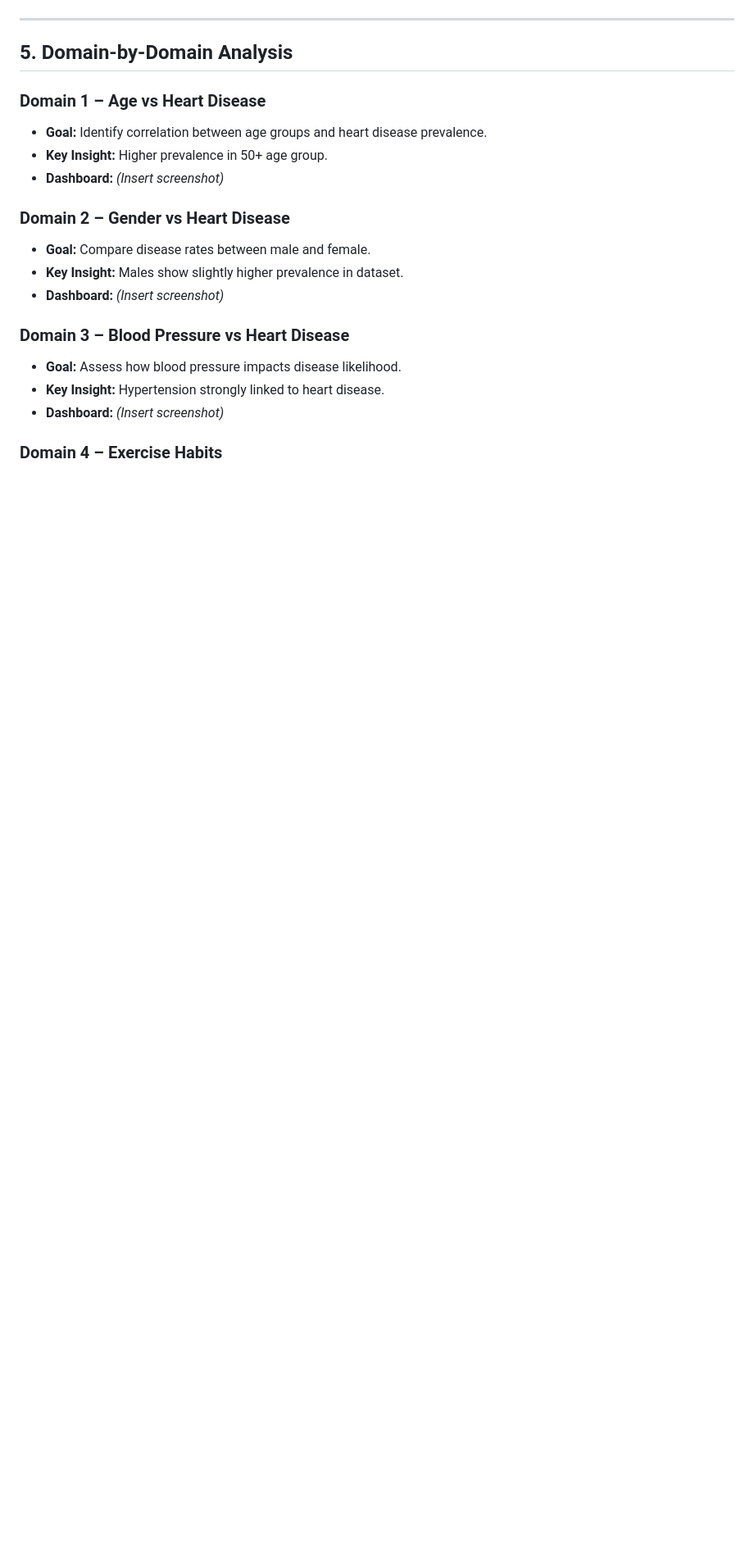
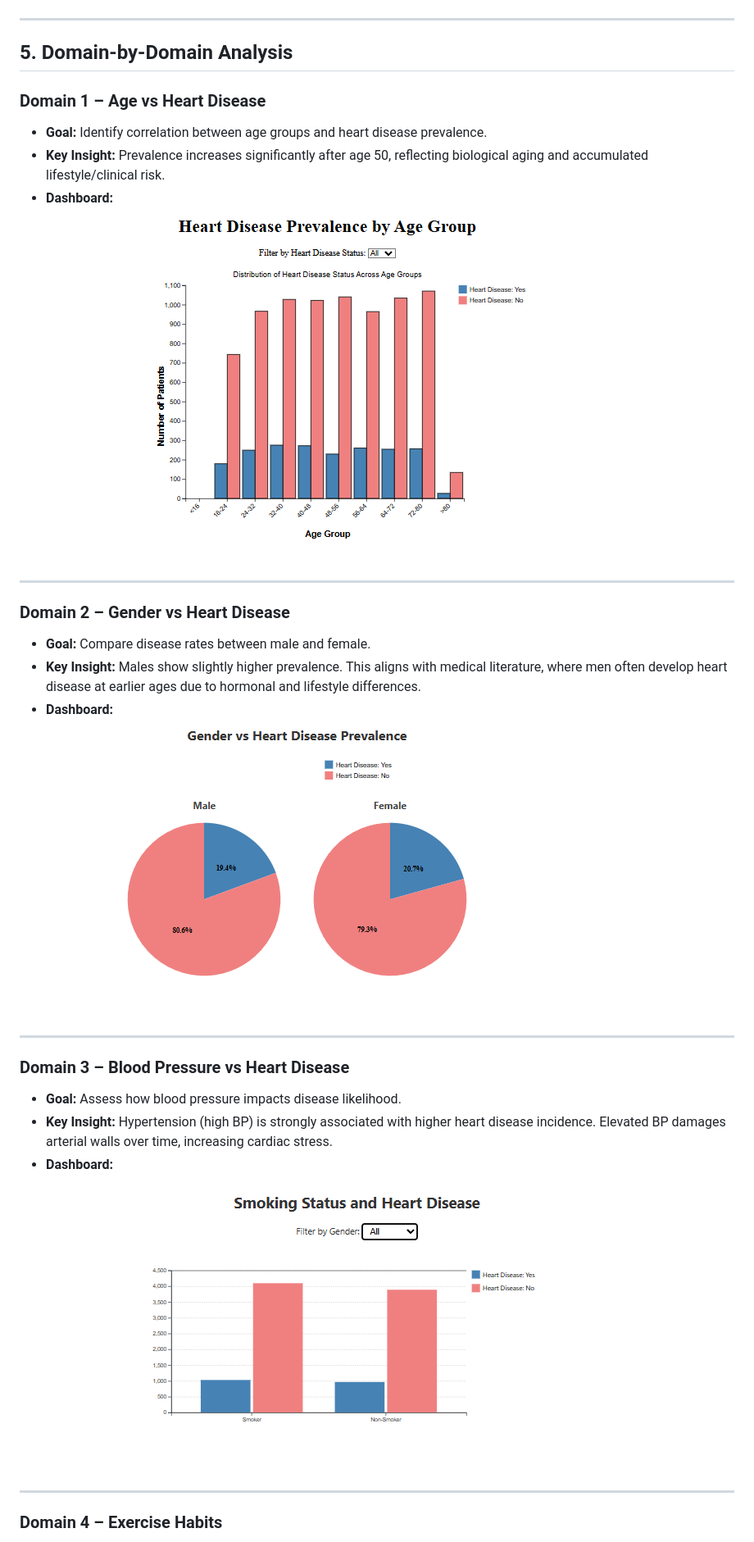
Before and after one commit to TheHien04/Heart-Diease-, a Markdown page: README.md, the part around the change printed below. Shown: that part at 82% size. GitHub-like rendering; blank space fills up the shorter version.

```diff
--- a/README.md
+++ b/README.md
@@ -50,18 +53,27 @@ Our dataset contains **10 attributes**, categorized as follows:
 
 ### **Domain 1 – Age vs Heart Disease**
 - **Goal:** Identify correlation between age groups and heart disease prevalence.
-- **Key Insight:** Higher prevalence in 50+ age group.
-- **Dashboard:** *(Insert screenshot)*
+- **Key Insight:** Prevalence increases significantly after age 50, reflecting biological aging and accumulated lifestyle/clinical risk.
+- **Dashboard:**
+![Domain 1](Image/Domain%201.png)
+
+---
 
 ### **Domain 2 – Gender vs Heart Disease**
 - **Goal:** Compare disease rates between male and female.
-- **Key Insight:** Males show slightly higher prevalence in dataset.
-- **Dashboard:** *(Insert screenshot)*
+- **Key Insight:** Males show slightly higher prevalence. This aligns with medical literature, where men often develop heart disease at earlier ages due to hormonal and lifestyle differences.
+- **Dashboard:**
+![Domain 2](Image/Domain%202.png)
+
+---
 
 ### **Domain 3 – Blood Pressure vs Heart Disease**
 - **Goal:** Assess how blood pressure impacts disease likelihood.
-- **Key Insight:** Hypertension strongly linked to heart disease.
-- **Dashboard:** *(Insert screenshot)*
+- **Key Insight:** Hypertension (high BP) is strongly associated with higher heart disease incidence. Elevated BP damages arterial walls over time, increasing cardiac stress.
+- **Dashboard:**
+![Domain 3](Image/Domain%203.png)
+
+---
 
 ### **Domain 4 – Exercise Habits**
 - **Goal:** Analyze the protective effect of regular exercise.
```
Also changed, not shown: other parts of README.md (+90 -20 lines).
